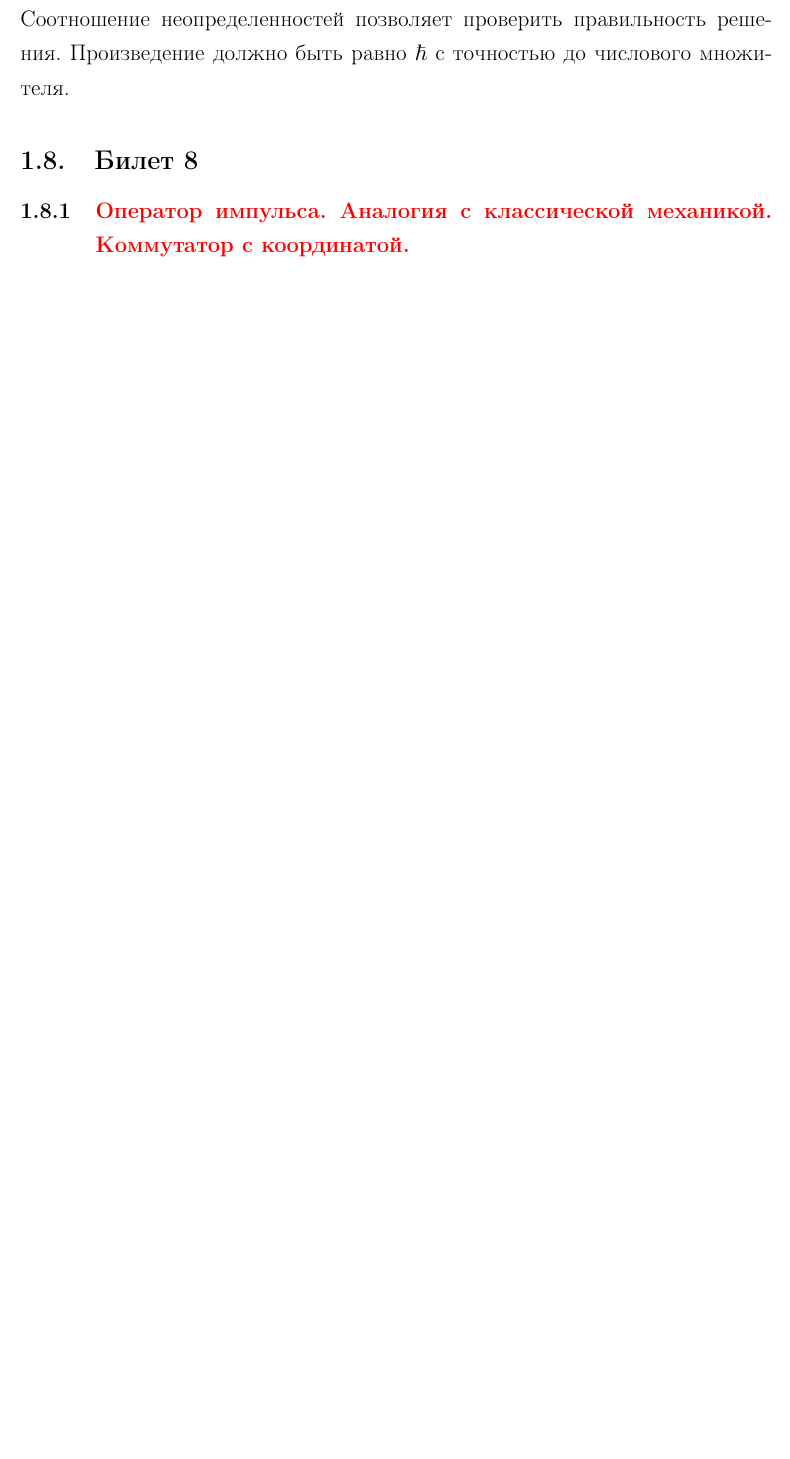
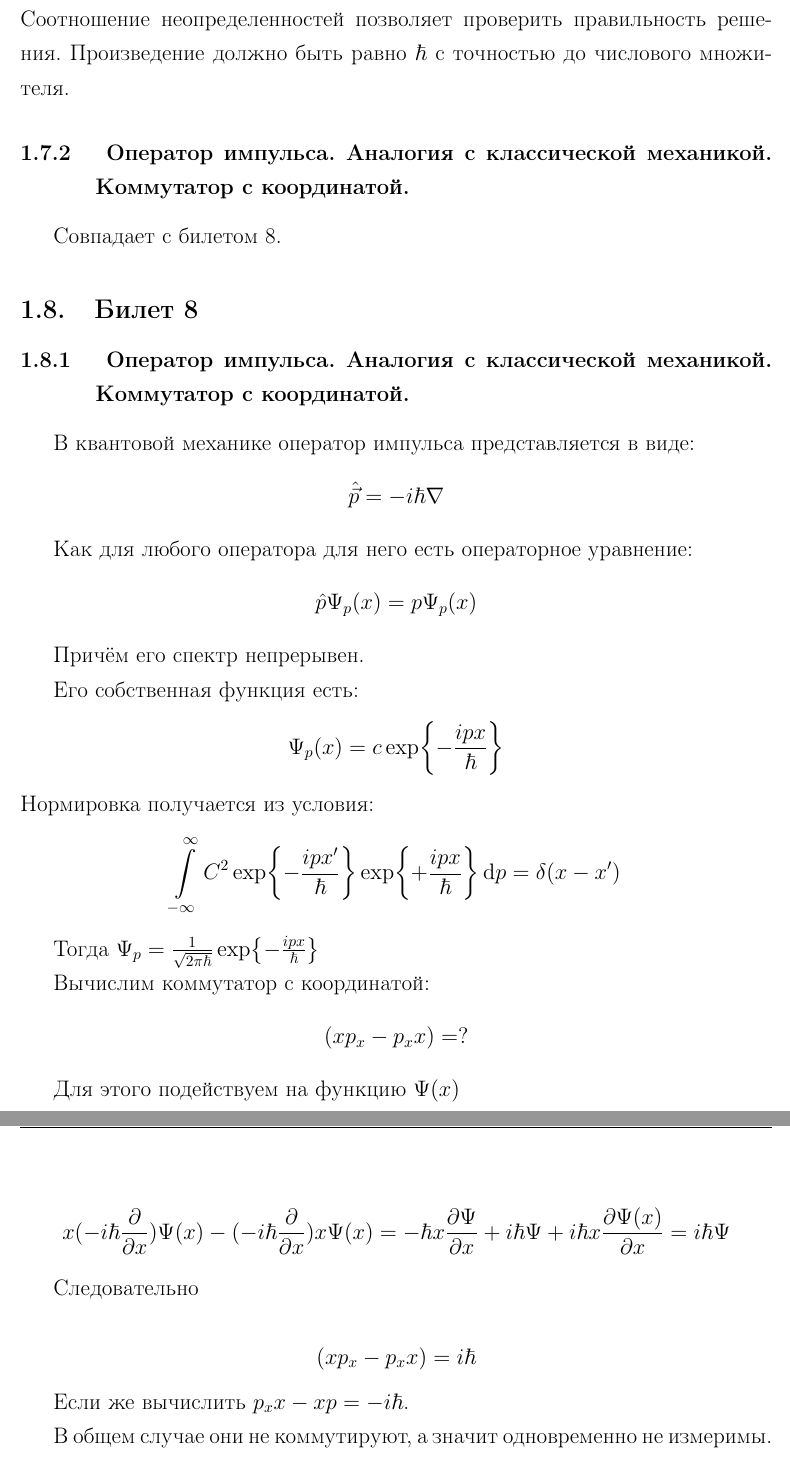
Before and after one commit to KirillPonur/quantum, a LaTeX document (quantum.tex, which reads ticket/7.tex, ticket/8.tex): part of page 19 of 46 before the commit and two parts of pages 21 and 22 of 49 after it, the two joined at a grey line, cut so that both start at the same text, the shorter picture padded with empty space. Compiled offline with pdfLaTeX.

Commit message:
Перезалито, а то pdf крашнулся

```diff
--- a/ticket/7.tex
+++ b/ticket/7.tex
@@ -58,3 +58,8 @@ $$\Psi(x^*)=\frac{\Psi(p=0)}{e} \Longrightarrow \exp{-u|x^*|}=\exp{-1} \Longrigh
  $$\Delta x=\frac{2}{u}$$
  $$\Delta x \cdot \Delta p= 4\hbar$$
  Соотношение неопределенностей позволяет проверить правильность решения. Произведение должно быть равно $\hbar$ с точностью до числового множителя.
+
+\subsubsection{ {Оператор импульса. Аналогия с классической механикой. Коммутатор с
+координатой.} }
+
+Совпадает с билетом 8.
--- a/ticket/8.tex
+++ b/ticket/8.tex
@@ -1,6 +1,37 @@
 %!TEX root = ../quantum.tex
-\subsubsection{\textcolor{red} {Оператор импульса. Аналогия с классической механикой. Коммутатор с
+\subsubsection{ {Оператор импульса. Аналогия с классической механикой. Коммутатор с
 координатой.} }
+
+В квантовой механике оператор импульса представляется в виде:
+$$\hat{ \vec p}= -i\hbar\nabla $$
+
+Как для любого оператора для него есть операторное уравнение:
+$$\hat p \Psi_p(x)=p\Psi_p(x) $$
+
+Причём его спектр непрерывен.
+
+Его собственная функция есть:
+$$\Psi_p(x)=c\exp{-\frac{ipx}{\hbar}} $$
+Нормировка получается из условия:
+$$\infint C^2\exp{{-\frac{ipx'}{\hbar}}}\exp{+{\frac{ipx}{\hbar}}}\dd{p}=\delta(x-x') $$
+
+Тогда $\Psi_p=\frac{1}{\sqrt{2\pi\hbar}}\exp{-\frac{ipx}{\hbar}}$
+
+Вычислим коммутатор с координатой:
+$$(xp_x-p_xx)=? $$
+
+Для этого подействуем на функцию $\Psi(x)$
+
+$$x(-i\hbar\pdv{x})\Psi(x)-(-i\hbar\pdv{x})x\Psi(x)=-\hbar x \pdv{\Psi}{x}+i\hbar\Psi+i\hbar x \pdv{\Psi(x)}{x}=i\hbar\Psi $$
+
+Следовательно
+
+$$(xp_x-p_xx)=i\hbar$$
+
+Если же вычислить $p_xx-xp=-i\hbar$.
+
+В общем случае они не коммутируют, а значит одновременно не измеримы.
+
 \subsubsection{Напишите разложение единичного оператора по собственным векторам к.л. оператора.}
 
 
```
Also changed, not shown: ticket/5.tex (+14 -1 lines), ticket/6.tex (+40 -1 lines), quantum.pdf.
